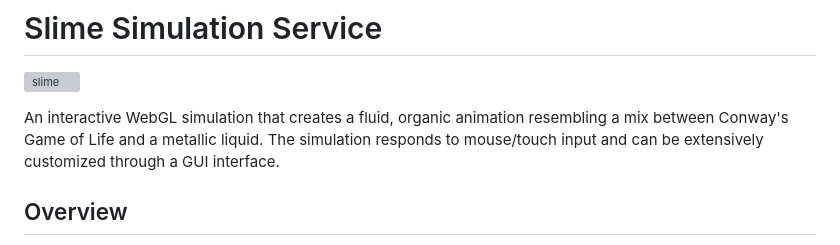
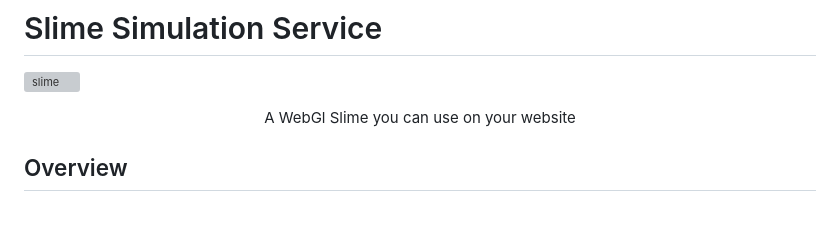
Before and after one commit to juilie/Slime-Service, a Markdown page: README.md, the part around the change. Rendered like a GitHub page; blank space fills up the shorter version; grey boxes are pictures that could not be loaded.

```diff
--- a/README.md
+++ b/README.md
@@ -4,7 +4,7 @@
 
 
 
-An interactive WebGL simulation that creates a fluid, organic animation resembling a mix between Conway's Game of Life and a metallic liquid. The simulation responds to mouse/touch input and can be extensively customized through a GUI interface.
+<center>A WebGl Slime you can use on your website</center>
 
 ## Overview
 
```
